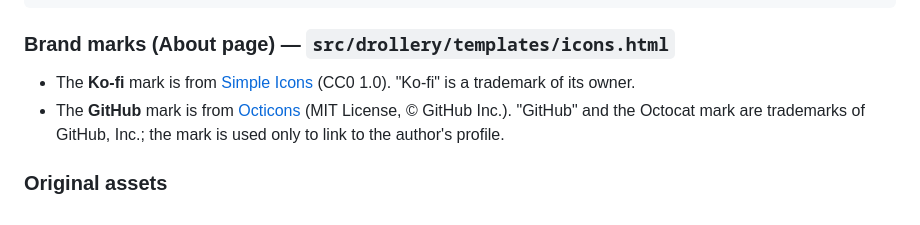
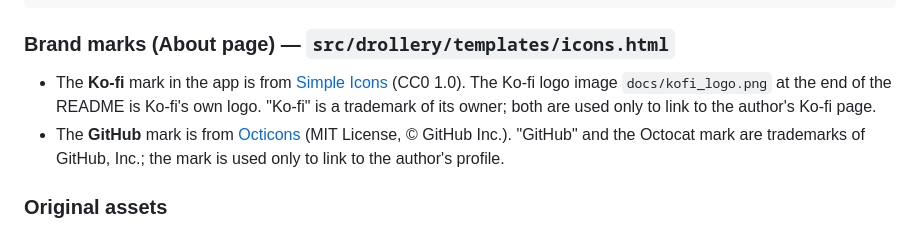
Before and after one commit to ScriptKnight-de/Drollery, a Markdown page: THIRD_PARTY_NOTICES.md, the part around the change. Rendered like a GitHub page.

```diff
--- a/THIRD_PARTY_NOTICES.md
+++ b/THIRD_PARTY_NOTICES.md
@@ -46,7 +46,9 @@ PERFORMANCE OF THIS SOFTWARE.
 
 ### Brand marks (About page) — `src/drollery/templates/icons.html`
 
-- The **Ko-fi** mark is from [Simple Icons](https://simpleicons.org) (CC0 1.0). "Ko-fi" is a trademark of its owner.
+- The **Ko-fi** mark in the app is from [Simple Icons](https://simpleicons.org) (CC0 1.0). The Ko-fi logo image
+  `docs/kofi_logo.png` at the end of the README is Ko-fi's own logo. "Ko-fi" is a trademark of its owner; both are used
+  only to link to the author's Ko-fi page.
 - The **GitHub** mark is from [Octicons](https://primer.style/foundations/icons) (MIT License, © GitHub Inc.).
   "GitHub" and the Octocat mark are trademarks of GitHub, Inc.; the mark is used only to link to the author's profile.
 
```
Also changed, not shown: README.md (+6 -2 lines), docs/kofi_logo.png (added), 1 other file.
